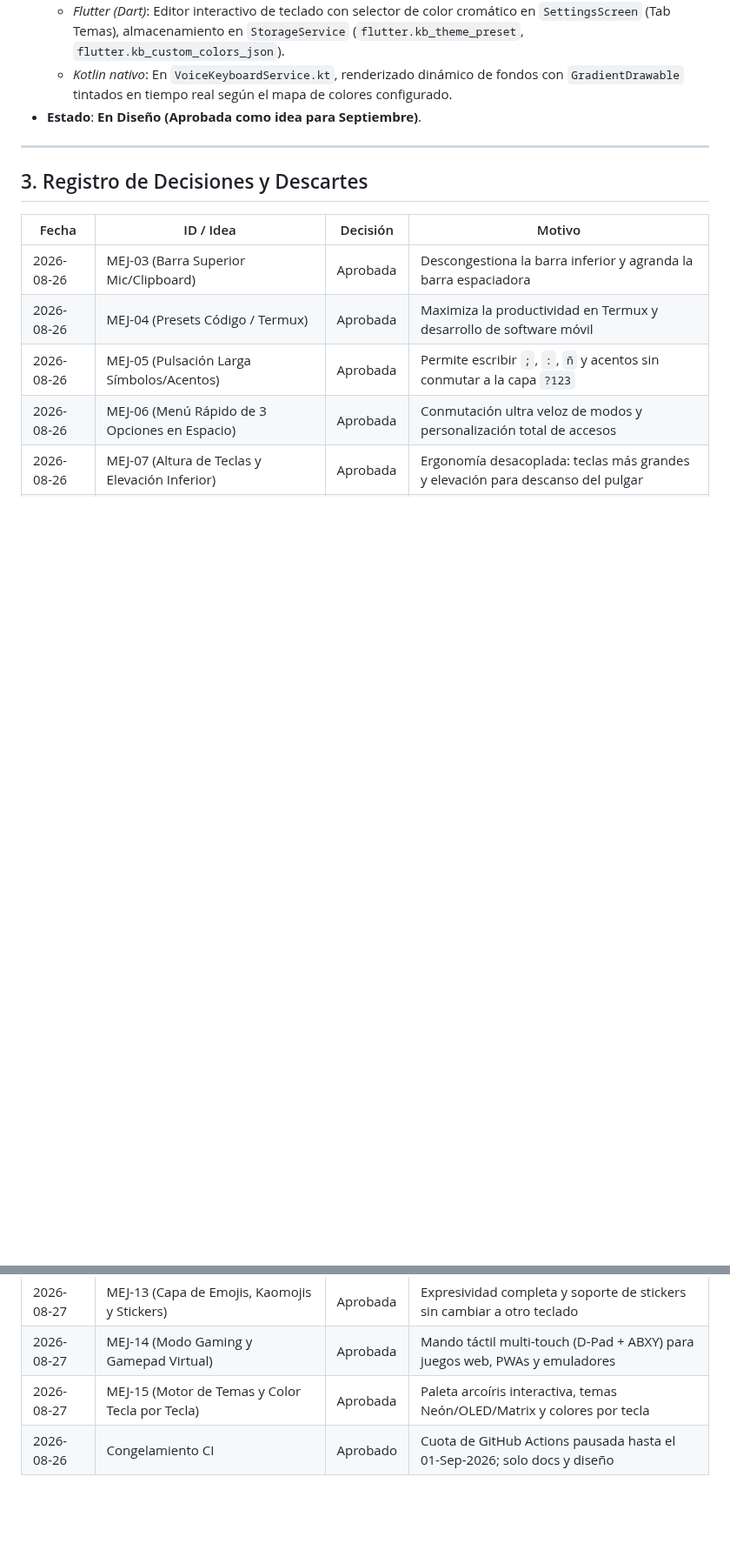
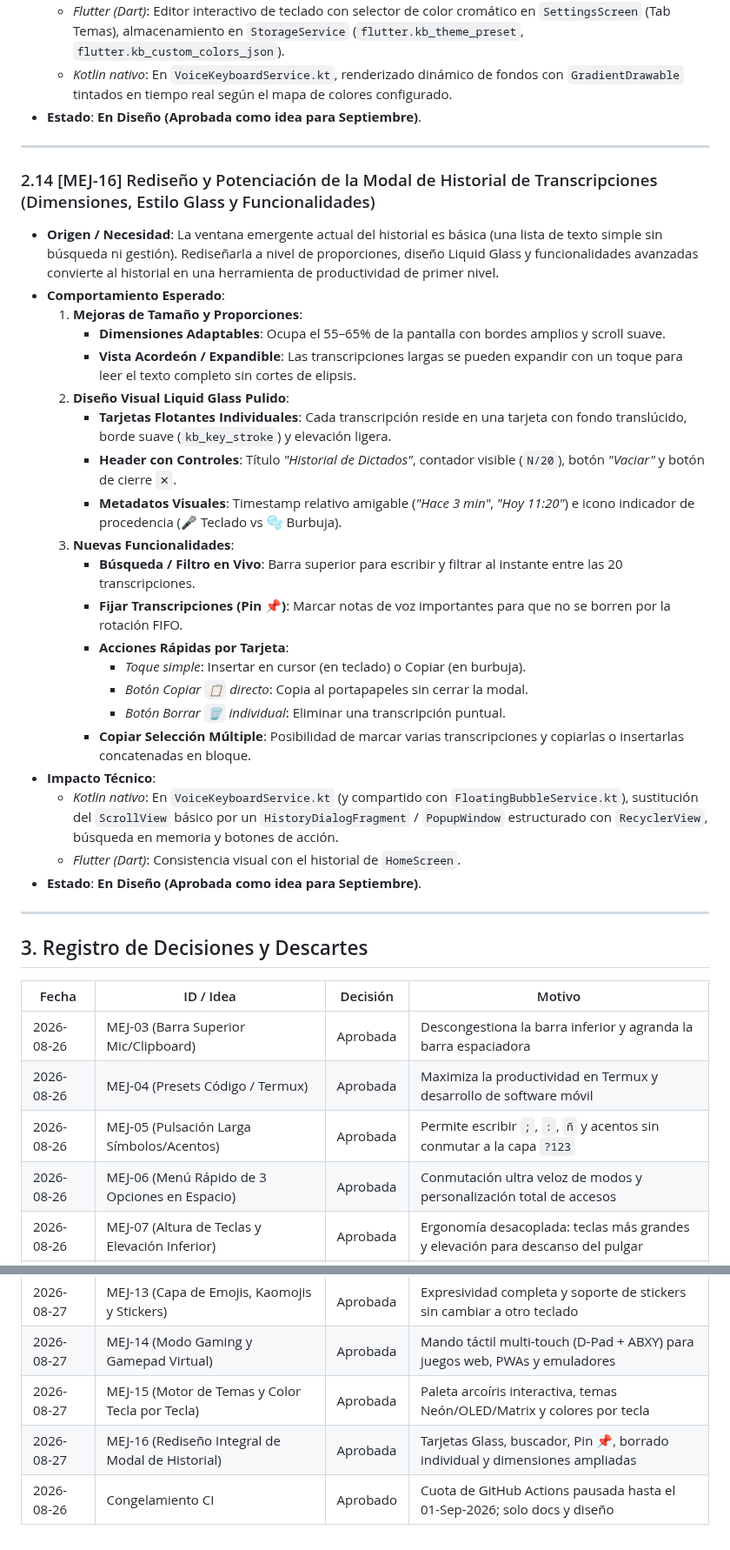
Before and after one commit to royleguiza/voice-bubble, a Markdown page: MEJORAS-SEPTIEMBRE.md, 2 parts joined by grey strips. Shown at 87% size. GitHub-like rendering; blank space fills up the shorter version.

Commit message:
docs: registrar MEJ-16 (rediseño integral de modal de historial de transcripciones) [skip ci]

```diff
--- a/MEJORAS-SEPTIEMBRE.md
+++ b/MEJORAS-SEPTIEMBRE.md
@@ -320,6 +320,31 @@ Estos planes ya fueron analizados y aprobados previamente por el dueño:
 
 ---
 
+### 2.14 [MEJ-16] Rediseño y Potenciación de la Modal de Historial de Transcripciones (Dimensiones, Estilo Glass y Funcionalidades)
+* **Origen / Necesidad**: La ventana emergente actual del historial es básica (una lista de texto simple sin búsqueda ni gestión). Rediseñarla a nivel de proporciones, diseño Liquid Glass y funcionalidades avanzadas convierte al historial en una herramienta de productividad de primer nivel.
+* **Comportamiento Esperado**:
+  1. **Mejoras de Tamaño y Proporciones**:
+     - **Dimensiones Adaptables**: Ocupa el 55–65% de la pantalla con bordes amplios y scroll suave.
+     - **Vista Acordeón / Expandible**: Las transcripciones largas se pueden expandir con un toque para leer el texto completo sin cortes de elipsis.
+  2. **Diseño Visual Liquid Glass Pulido**:
+     - **Tarjetas Flotantes Individuales**: Cada transcripción reside en una tarjeta con fondo translúcido, borde suave (`kb_key_stroke`) y elevación ligera.
+     - **Header con Controles**: Título *"Historial de Dictados"*, contador visible (`N/20`), botón *"Vaciar"* y botón de cierre `✕`.
+     - **Metadatos Visuales**: Timestamp relativo amigable (*"Hace 3 min"*, *"Hoy 11:20"*) e icono indicador de procedencia (🎤 Teclado vs 🫧 Burbuja).
+  3. **Nuevas Funcionalidades**:
+     - **Búsqueda / Filtro en Vivo**: Barra superior para escribir y filtrar al instante entre las 20 transcripciones.
+     - **Fijar Transcripciones (Pin 📌)**: Marcar notas de voz importantes para que no se borren por la rotación FIFO.
+     - **Acciones Rápidas por Tarjeta**:
+       - *Toque simple*: Insertar en cursor (en teclado) o Copiar (en burbuja).
+       - *Botón Copiar `📋` directo*: Copia al portapapeles sin cerrar la modal.
+       - *Botón Borrar `🗑️` individual*: Eliminar una transcripción puntual.
+     - **Copiar Selección Múltiple**: Posibilidad de marcar varias transcripciones y copiarlas o insertarlas concatenadas en bloque.
+* **Impacto Técnico**:
+  - *Kotlin nativo*: En `VoiceKeyboardService.kt` (y compartido con `FloatingBubbleService.kt`), sustitución del `ScrollView` básico por un `HistoryDialogFragment` / `PopupWindow` estructurado con `RecyclerView`, búsqueda en memoria y botones de acción.
+  - *Flutter (Dart)*: Consistencia visual con el historial de `HomeScreen`.
+* **Estado**: **En Diseño (Aprobada como idea para Septiembre)**.
+
+---
+
 ## 3. Registro de Decisiones y Descartes
 
 | Fecha | ID / Idea | Decisión | Motivo |
@@ -337,4 +362,5 @@ Estos planes ya fueron analizados y aprobados previamente por el dueño:
 | 2026-08-27 | MEJ-13 (Capa de Emojis, Kaomojis y Stickers) | Aprobada | Expresividad completa y soporte de stickers sin cambiar a otro teclado |
 | 2026-08-27 | MEJ-14 (Modo Gaming y Gamepad Virtual) | Aprobada | Mando táctil multi-touch (D-Pad + ABXY) para juegos web, PWAs y emuladores |
 | 2026-08-27 | MEJ-15 (Motor de Temas y Color Tecla por Tecla) | Aprobada | Paleta arcoíris interactiva, temas Neón/OLED/Matrix y colores por tecla |
+| 2026-08-27 | MEJ-16 (Rediseño Integral de Modal de Historial) | Aprobada | Tarjetas Glass, buscador, Pin 📌, borrado individual y dimensiones ampliadas |
 | 2026-08-26 | Congelamiento CI | Aprobado | Cuota de GitHub Actions pausada hasta el 01-Sep-2026; solo docs y diseño |
```
